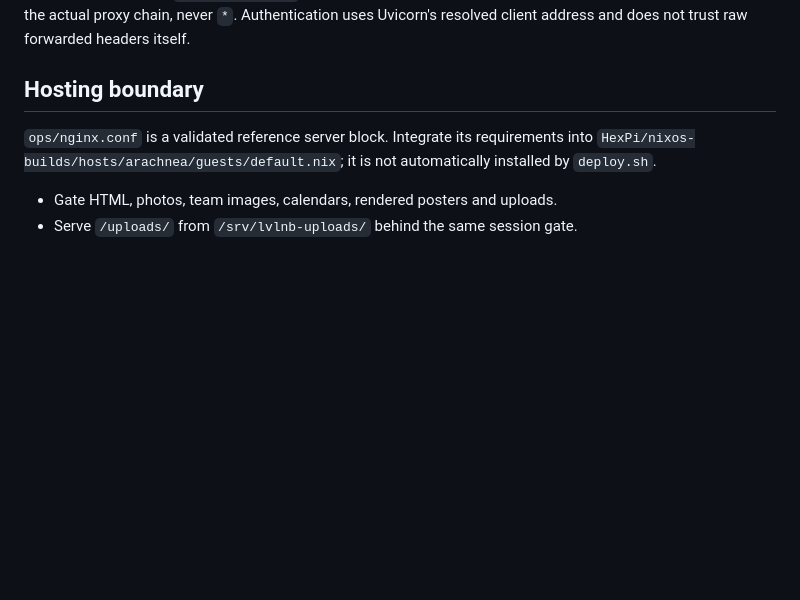
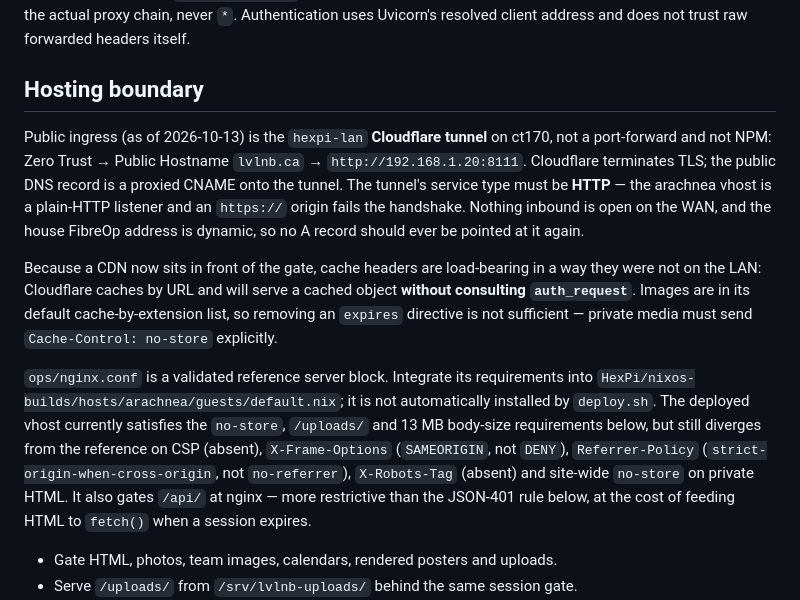
Before and after one commit to landryjeanluc/lewisvillelightning, a Markdown page: docs/DEPLOY.md, the part around the change. GitHub-like rendering; blank space fills up the shorter version.

Commit message:
The deploy doc said NPM terminates TLS; it is a Cloudflare tunnel now
lvlnb.ca is published through the hexpi-lan cloudflared tunnel on ct170
(Public Hostname lvlnb.ca -> http://192.168.1.20:8111), not an NPM
proxy-host and not a port-forward. The old A record pointed at a retired
New Brunswick PPPoE address while the house egresses from Halifax FibreOp,
and nothing inbound was open, so the site had never actually been reachable
from the internet. The WAN address is dynamic, which is why no A record
should be pointed at it again.

The hosting-boundary section now says so, and spells out why cache headers
became load-bearing when a CDN moved in front of the login gate: Cloudflare
serves a cached object by URL without consulting auth_request, and images
are in its default cache-by-extension list, so dropping an expires
directive is not enough on its own.

Also records where the deployed vhost still diverges from ops/nginx.conf
(no CSP, SAMEORIGIN rather than DENY, no site-wide no-store on private
HTML, /api/ gated at nginx rather than returning JSON 401) so the reference
block and reality are no longer silently out of step.

Co-Authored-By: Claude Opus 5 (1M context) <noreply@anthropic.com>

```diff
--- a/docs/DEPLOY.md
+++ b/docs/DEPLOY.md
@@ -58,9 +58,29 @@ client address and does not trust raw forwarded headers itself.
 
 ## Hosting boundary
 
+Public ingress (as of 2026-10-13) is the `hexpi-lan` **Cloudflare tunnel** on
+ct170, not a port-forward and not NPM: Zero Trust → Public Hostname `lvlnb.ca` →
+`http://192.168.1.20:8111`. Cloudflare terminates TLS; the public DNS record is a
+proxied CNAME onto the tunnel. The tunnel's service type must be **HTTP** — the
+arachnea vhost is a plain-HTTP listener and an `https://` origin fails the
+handshake. Nothing inbound is open on the WAN, and the house FibreOp address is
+dynamic, so no A record should ever be pointed at it again.
+
+Because a CDN now sits in front of the gate, cache headers are load-bearing in a
+way they were not on the LAN: Cloudflare caches by URL and will serve a cached
+object **without consulting `auth_request`**. Images are in its default
+cache-by-extension list, so removing an `expires` directive is not sufficient —
+private media must send `Cache-Control: no-store` explicitly.
+
 `ops/nginx.conf` is a validated reference server block. Integrate its requirements
 into `HexPi/nixos-builds/hosts/arachnea/guests/default.nix`; it is not automatically
-installed by `deploy.sh`.
+installed by `deploy.sh`. The deployed vhost currently satisfies the `no-store`,
+`/uploads/` and 13 MB body-size requirements below, but still diverges from the
+reference on CSP (absent), `X-Frame-Options` (`SAMEORIGIN`, not `DENY`),
+`Referrer-Policy` (`strict-origin-when-cross-origin`, not `no-referrer`),
+`X-Robots-Tag` (absent) and site-wide `no-store` on private HTML. It also gates
+`/api/` at nginx — more restrictive than the JSON-401 rule below, at the cost of
+feeding HTML to `fetch()` when a session expires.
 
 - Gate HTML, photos, team images, calendars, rendered posters and uploads.
 - Serve `/uploads/` from `/srv/lvlnb-uploads/` behind the same session gate.
```
